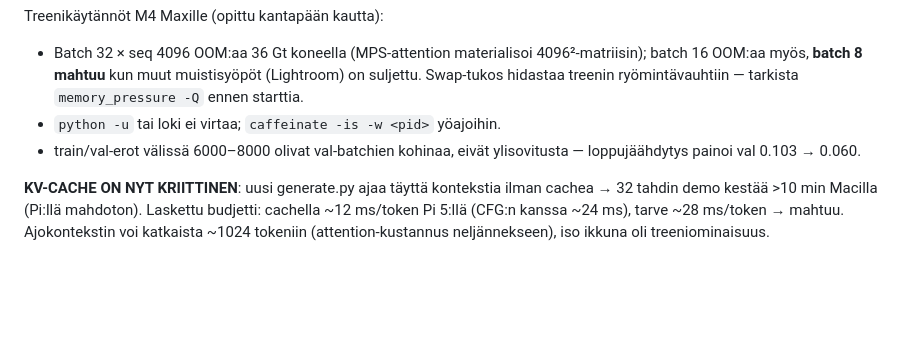
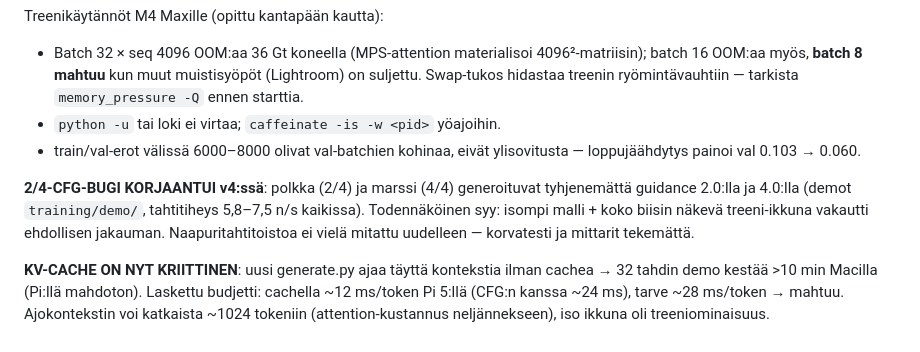
Before and after one commit to markussjoberg/home, a Markdown page: docs/SESSIOMUISTIO.md, the part around the change. GitHub-like rendering; blank space fills up the shorter version.

Commit message:
Muistio: 2/4-CFG-bugi korjaantui v4:ssä (testattu g=2.0 ja 4.0)
Co-Authored-By: Claude Fable 5 <noreply@anthropic.com>

```diff
--- a/docs/SESSIOMUISTIO.md
+++ b/docs/SESSIOMUISTIO.md
@@ -40,6 +40,12 @@ Treenikäytännöt M4 Maxille (opittu kantapään kautta):
 - train/val-erot välissä 6000–8000 olivat val-batchien kohinaa, eivät
   ylisovitusta — loppujäähdytys painoi val 0.103 → 0.060.
 
+**2/4-CFG-BUGI KORJAANTUI v4:ssä**: polkka (2/4) ja marssi (4/4) generoituvat
+tyhjenemättä guidance 2.0:lla ja 4.0:lla (demot `training/demo/`, tahtitiheys
+5,8–7,5 n/s kaikissa). Todennäköinen syy: isompi malli + koko biisin näkevä
+treeni-ikkuna vakautti ehdollisen jakauman. Naapuritahtitoistoa ei vielä
+mitattu uudelleen — korvatesti ja mittarit tekemättä.
+
 **KV-CACHE ON NYT KRIITTINEN**: uusi generate.py ajaa täyttä kontekstia
 ilman cachea → 32 tahdin demo kestää >10 min Macilla (Pi:llä mahdoton).
 Laskettu budjetti: cachella ~12 ms/token Pi 5:llä (CFG:n kanssa ~24 ms),
```
